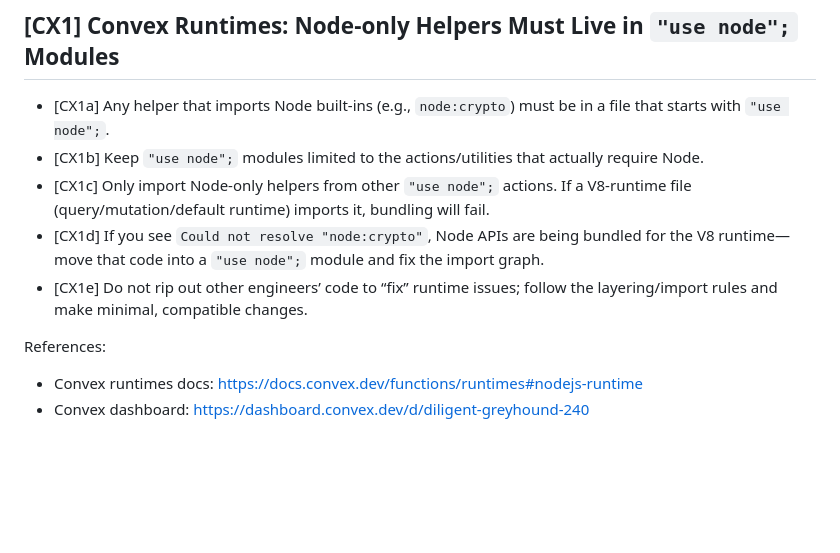
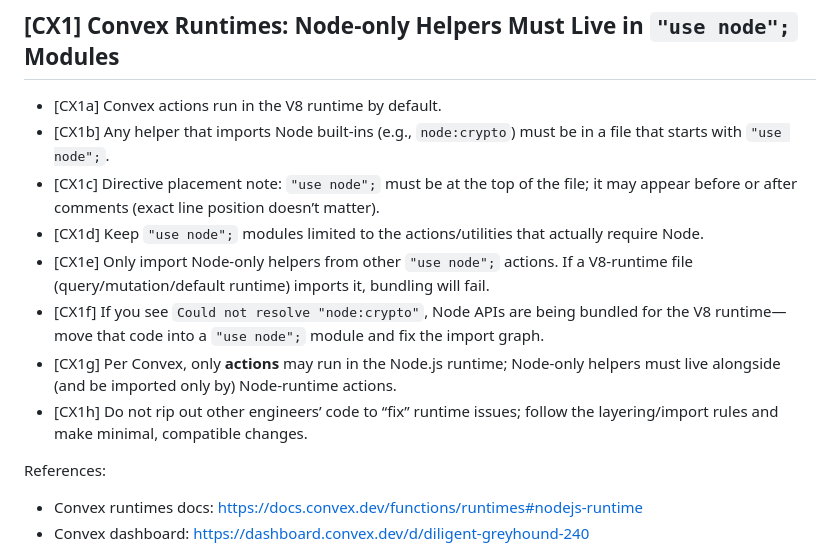
Before and after one commit to WilliamAGH/searchai, a Markdown page: AGENTS.md, the part around one of its changes. Rendered like a GitHub page; blank space fills up the shorter version.

Commit message:
docs(agents): expand Convex runtime rules CX1a-h
Clarify Convex runtime constraints with additional rules and renumbering.
Adds explicit notes that actions run in V8 by default, directive placement
flexibility, and that only actions (not queries/mutations) may use Node.js
runtime. These additions help prevent common bundling errors when engineers
accidentally import Node-only helpers from V8-runtime files.

- Add CX1a: actions run in V8 runtime by default
- Add CX1c: directive placement note (before/after comments)
- Add CX1g: only actions may run in Node.js runtime
- Renumber existing rules CX1a-e to CX1b,d,e,f,h

```diff
--- a/AGENTS.md
+++ b/AGENTS.md
@@ -46,11 +46,14 @@ alwaysApply: true
 
 ## [CX1] Convex Runtimes: Node-only Helpers Must Live in `"use node";` Modules
 
-- [CX1a] Any helper that imports Node built-ins (e.g., `node:crypto`) must be in a file that starts with `"use node";`.
-- [CX1b] Keep `"use node";` modules limited to the actions/utilities that actually require Node.
-- [CX1c] Only import Node-only helpers from other `"use node";` actions. If a V8-runtime file (query/mutation/default runtime) imports it, bundling will fail.
-- [CX1d] If you see `Could not resolve "node:crypto"`, Node APIs are being bundled for the V8 runtime—move that code into a `"use node";` module and fix the import graph.
-- [CX1e] Do not rip out other engineers’ code to “fix” runtime issues; follow the layering/import rules and make minimal, compatible changes.
+- [CX1a] Convex actions run in the V8 runtime by default.
+- [CX1b] Any helper that imports Node built-ins (e.g., `node:crypto`) must be in a file that starts with `"use node";`.
+- [CX1c] Directive placement note: `"use node";` must be at the top of the file; it may appear before or after comments (exact line position doesn’t matter).
+- [CX1d] Keep `"use node";` modules limited to the actions/utilities that actually require Node.
+- [CX1e] Only import Node-only helpers from other `"use node";` actions. If a V8-runtime file (query/mutation/default runtime) imports it, bundling will fail.
+- [CX1f] If you see `Could not resolve "node:crypto"`, Node APIs are being bundled for the V8 runtime—move that code into a `"use node";` module and fix the import graph.
+- [CX1g] Per Convex, only **actions** may run in the Node.js runtime; Node-only helpers must live alongside (and be imported only by) Node-runtime actions.
+- [CX1h] Do not rip out other engineers’ code to “fix” runtime issues; follow the layering/import rules and make minimal, compatible changes.
 
 References:
 
```
Also changed, not shown: other parts of AGENTS.md (+1 -1 lines).
